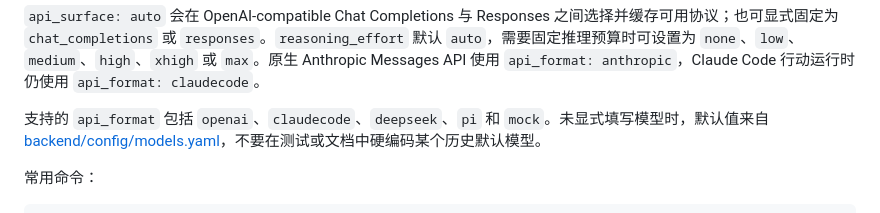
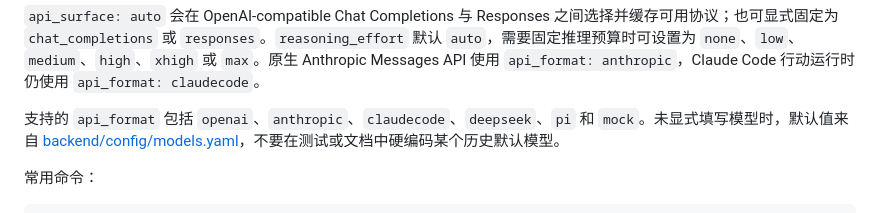
Before and after one commit to PureStream108/IPC_CTFAgent, a Markdown page: README.md, the part around the change. GitHub-like rendering.

Commit message:
Document Anthropic API format

```diff
--- a/README.md
+++ b/README.md
@@ -198,7 +198,7 @@ limits:
 
 `api_surface: auto` 会在 OpenAI-compatible Chat Completions 与 Responses 之间选择并缓存可用协议；也可显式固定为 `chat_completions` 或 `responses`。`reasoning_effort` 默认 `auto`，需要固定推理预算时可设置为 `none`、`low`、`medium`、`high`、`xhigh` 或 `max`。原生 Anthropic Messages API 使用 `api_format: anthropic`，Claude Code 行动运行时仍使用 `api_format: claudecode`。
 
-支持的 `api_format` 包括 `openai`、`claudecode`、`deepseek`、`pi` 和 `mock`。未显式填写模型时，默认值来自 [backend/config/models.yaml](backend/config/models.yaml)，不要在测试或文档中硬编码某个历史默认模型。
+支持的 `api_format` 包括 `openai`、`anthropic`、`claudecode`、`deepseek`、`pi` 和 `mock`。未显式填写模型时，默认值来自 [backend/config/models.yaml](backend/config/models.yaml)，不要在测试或文档中硬编码某个历史默认模型。
 
 常用命令：
 
```
